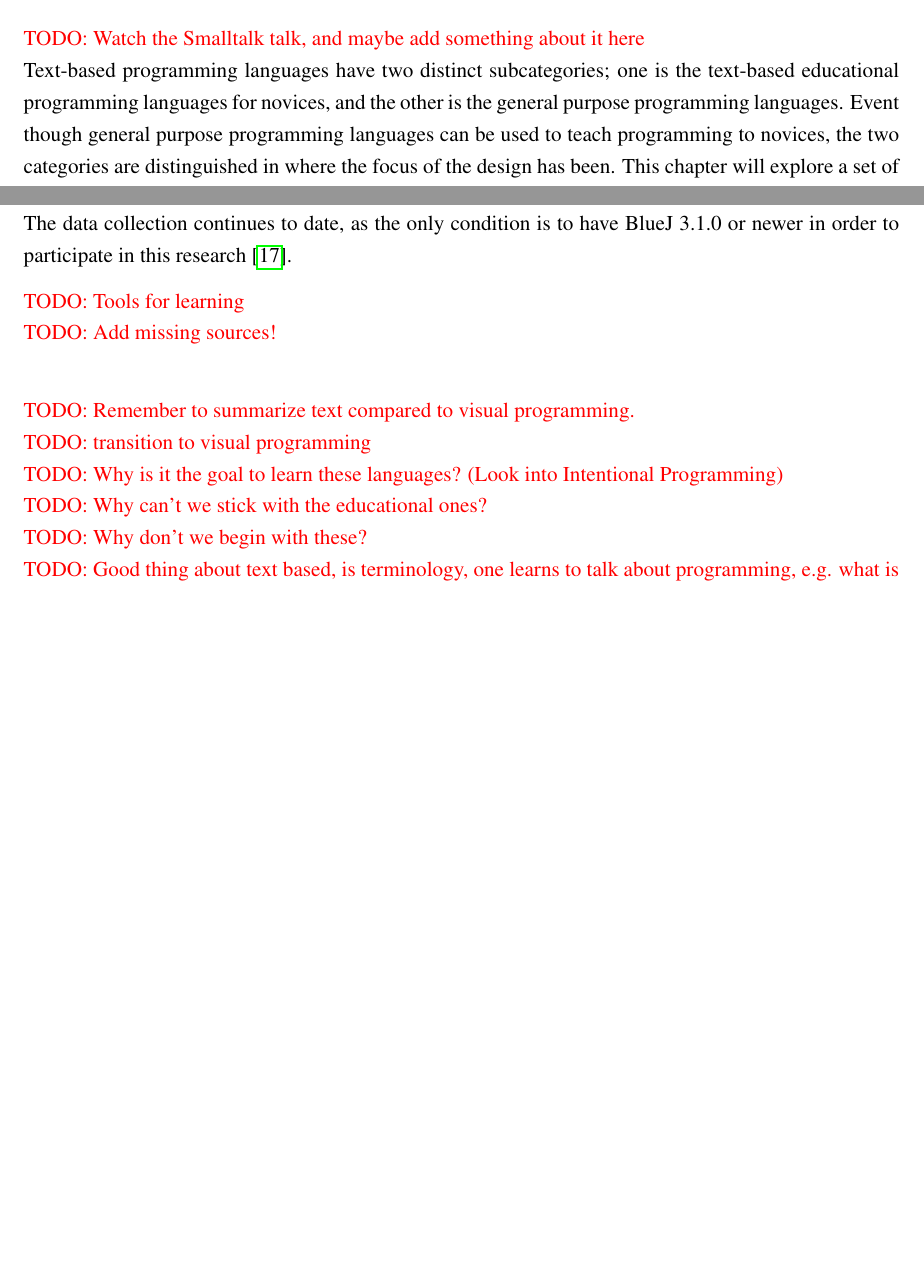
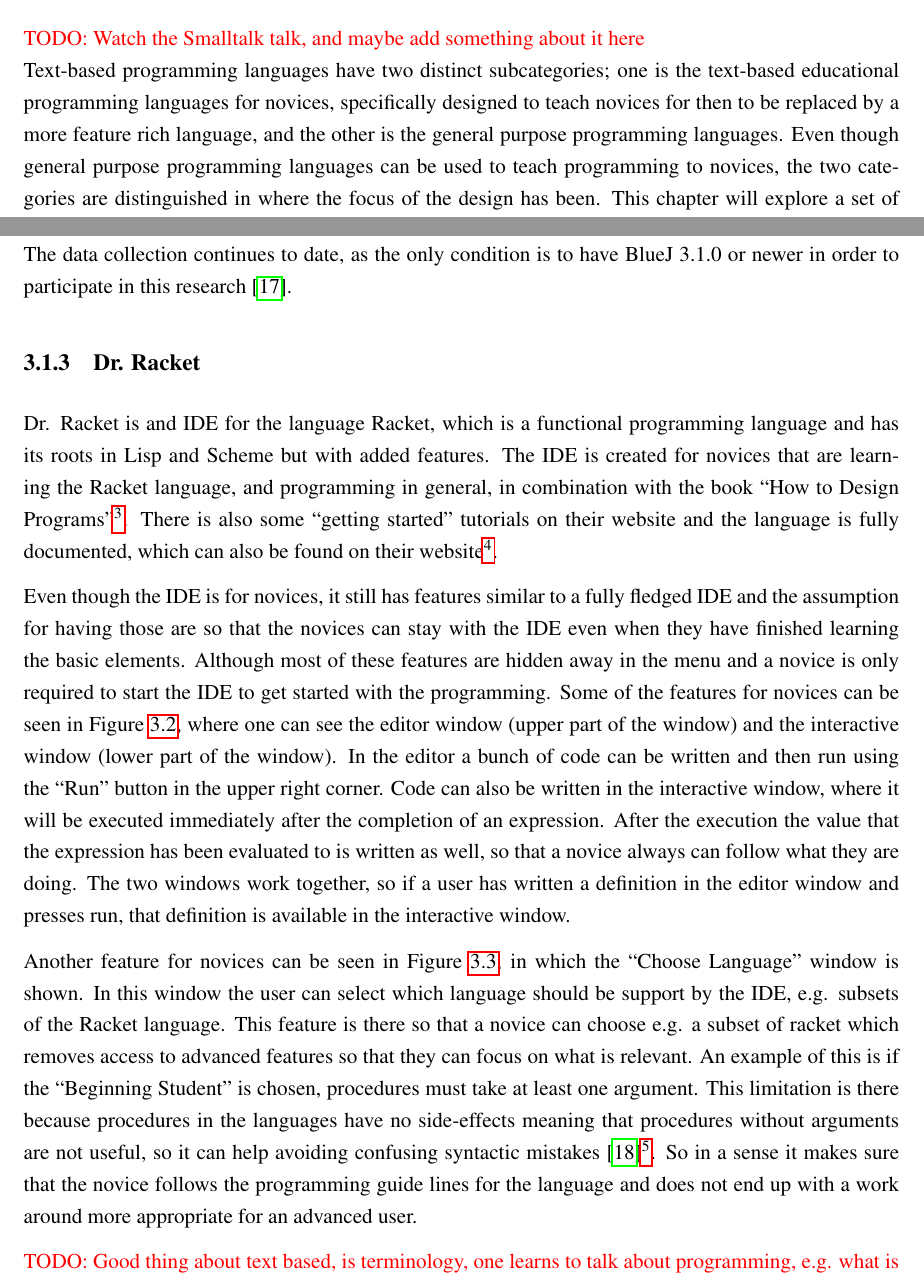
Before and after one commit to Dpt906e15/Report, a LaTeX thesis (report.tex, which reads text/analysis/text_based_programming_languages.tex): two parts of pages 15 and 20 of 36 before the commit and two parts of pages 15 and 20 of 37 after it, joined at a grey line, cut so that both start at the same text, the shorter picture padded with empty space. Compiled offline with pdfLaTeX.

Commit message:
Added drracket to text based programming languages

```diff
--- a/text/analysis/text_based_programming_languages.tex
+++ b/text/analysis/text_based_programming_languages.tex
@@ -1,7 +1,7 @@
 \section{Text Based Programming Languages}
 \label{sec:text_based_programming_languages}
 \todo{Watch the Smalltalk talk, and maybe add something about it here}\\
-Text-based programming languages have two distinct subcategories; one is the text-based educational programming languages for novices, and the other is the general purpose programming languages. Event though general purpose programming languages can be used to teach programming to novices, the two categories are distinguished in where the focus of the design has been. This chapter will explore a set of programming languages in both of these categories.
+Text-based programming languages have two distinct subcategories; one is the text-based educational programming languages for novices, specifically designed to teach novices for then to be replaced by a more feature rich language, and the other is the general purpose programming languages. Even though general purpose programming languages can be used to teach programming to novices, the two categories are distinguished in where the focus of the design has been. This chapter will explore a set of programming languages in both of these categories.
 
 \subsection{Text Based Educational Programming Languages}
 This section will provide a description of some different text based educational programming languages and constructs.
@@ -56,12 +56,9 @@ In order to address better the pedagogical side of BlueJ, the BlueJ development
 
 The Blackbox data collection project was announced at the 2012 SIGSE conference in Raleigh,North Carolina,USA.\cite{bluej_blackbox} Initially, with the feedback form attendees, the data collection method was finalised along with some technical details for the whole process. As already mentioned, one of the key features of the project is keeping the data anonymous in order to avoid any ethical and legal complications. The data collection continues to date, as the only condition is to have BlueJ 3.1.0 or newer in order to participate in this research \cite{bluej_blackbox2}.
 
+\subsection{Dr. Racket}
+Dr. Racket is and IDE for the language Racket, which is a functional programming language and has its roots in Lisp and Scheme but with added features. The IDE is created for novices that are learning the Racket language, and programming in general, in combination with the book ``How to Design Programs''\footnote{It is a free book and can be found here: http://www.htdp.org/}. There is also some ``getting started'' tutorials on their website and the language is fully documented, which can also be found on their website\footnote{http://docs.racket-lang.org/}.
 
-\todo{Tools for learning}\\
-\todo{Add missing sources!}\\
+Even though the IDE is for novices, it still has features similar to a fully fledged IDE and the assumption for having those are so that the novices can stay with the IDE even when they have finished learning the basic elements. Although most of these features are hidden away in the menu and a novice is only required to start the IDE to get started with the programming. Some of the features for novices can be seen in \figref{fig:dr_racket}, where one can see the editor window (upper part of the window) and the interactive window (lower part of the window). In the editor a bunch of code can be written and then run using the ``Run'' button in the upper right corner. Code can also be written in the interactive window, where it will be executed immediately after the completion of an expression. After the execution the value that the expression has been evaluated to is written as well, so that a novice always can follow what they are doing. The two windows work together, so if a user has written a definition in the editor window and presses run, that definition is available in the interactive window.
 
-\todo{Remember to summarize text compared to visual programming.}\\
-\todo{transition to visual programming}\\
-\todo{Why is it the goal to learn these languages? (Look into Intentional Programming)}\\
-\todo{Why can't we stick with the educational ones?}\\
-\todo{Why don't we begin with these?}\\
+Another feature for novices can be seen in \figref{fig:dr_racket_choose_langs}, in which the ``Choose Language'' window is shown. In this window the user can select which language should be support by the IDE, e.g. subsets of the Racket language. This feature is there so that a novice can choose e.g. a subset of racket which removes access to advanced features so that they can focus on what is relevant. An example of this is if the ``Beginning Student'' is chosen, procedures must take at least one argument. This limitation is there because procedures in the languages have no side-effects meaning that procedures without arguments are not useful, so it can help avoiding confusing syntactic mistakes\cite{dr_racket_languages}\footnote{A list of the features modified by choosing the different languages can be found here: \cite{dr_racket_languages}}. So in a sense it makes sure that the novice follows the programming guide lines for the language and does not end up with a work around more appropriate for an advanced user.
```
Also changed, not shown: text/comparison/comparative_analysis.tex (+1 -1 lines), text/references.bib (+7 -0 lines), pics/drracketchooselang.PNG (added), text/analysis/text_based_programming_languages.tex (21 more changed lines).
